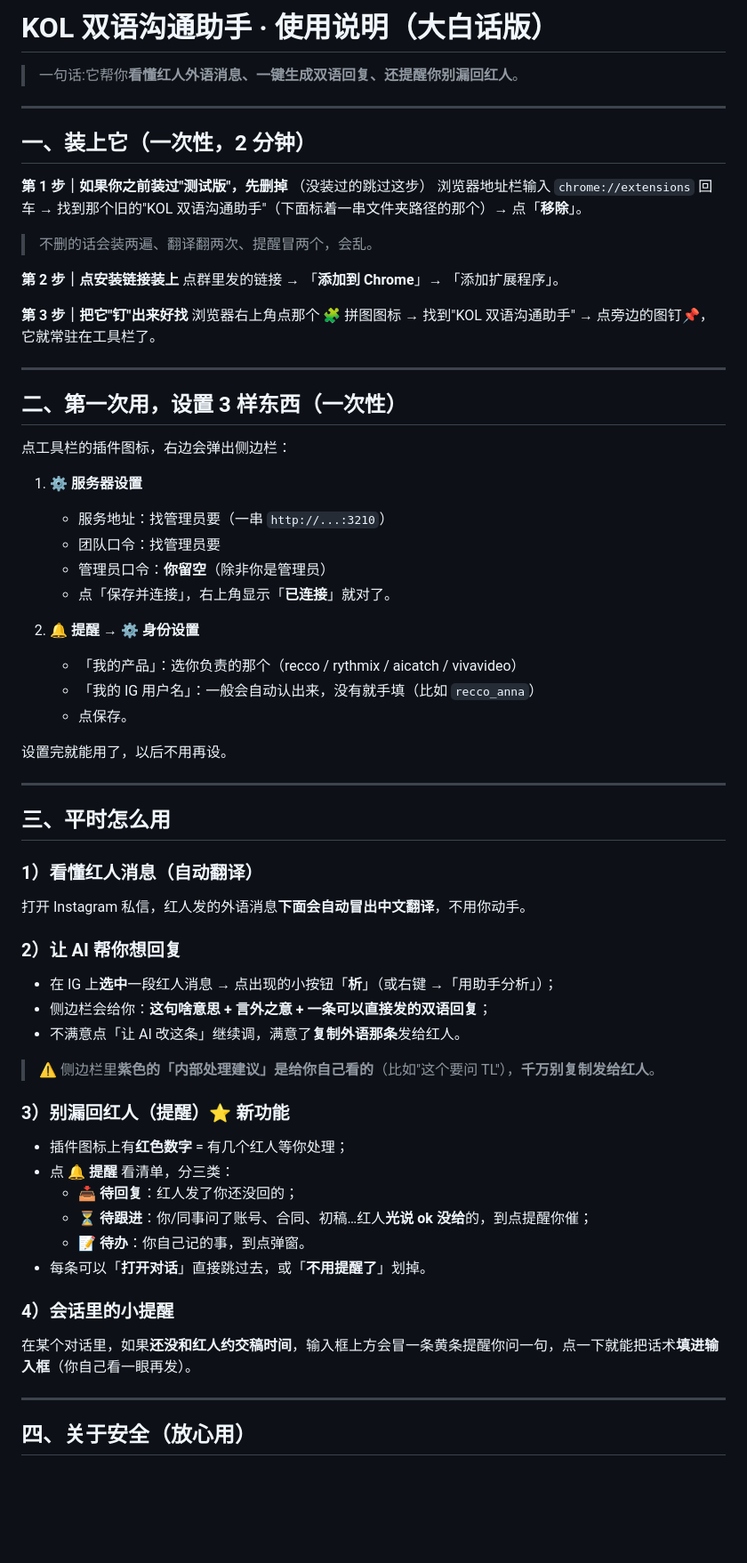
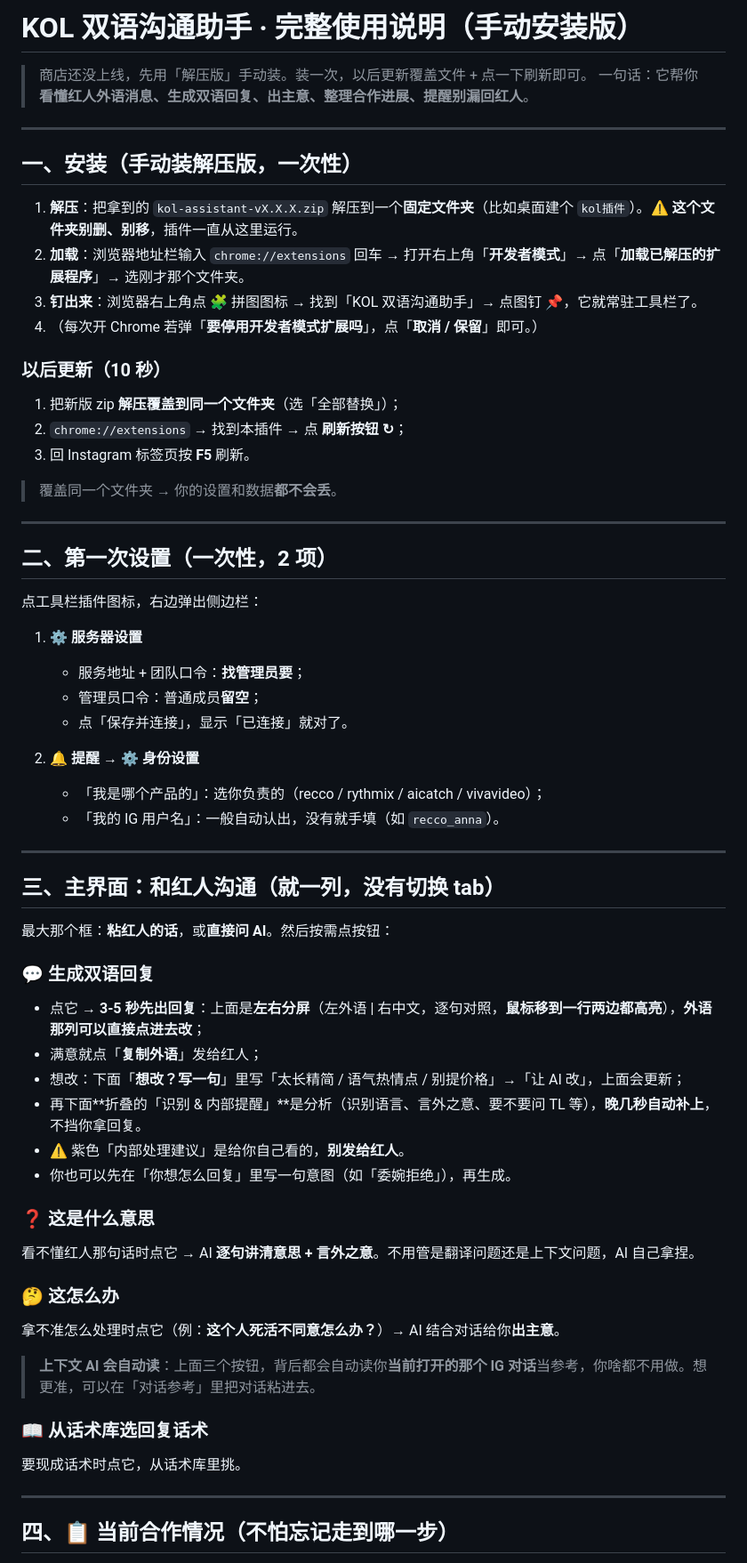
Before and after one commit to vickyldr/kol, a Markdown page: bilingual-extension/团队使用说明-大白话.md, the part around one of its changes. Shown at 89% size. Rendered like a GitHub page; blank space fills up the shorter version.

```diff
--- a/bilingual-extension/团队使用说明-大白话.md
+++ b/bilingual-extension/团队使用说明-大白话.md
@@ -1,67 +1,64 @@
-# KOL 双语沟通助手 · 使用说明（大白话版）
+# KOL 双语沟通助手 · 完整使用说明（手动安装版）
 
-> 一句话:它帮你**看懂红人外语消息、一键生成双语回复、还提醒你别漏回红人**。
+> 商店还没上线，先用「解压版」手动装。装一次，以后更新覆盖文件 + 点一下刷新即可。
+> 一句话：它帮你**看懂红人外语消息、生成双语回复、出主意、整理合作进展、提醒别漏回红人**。
 
 ---
 
-## 一、装上它（一次性，2 分钟）
+## 一、安装（手动装解压版，一次性）
 
-**第 1 步｜如果你之前装过"测试版"，先删掉**
-（没装过的跳过这步）
-浏览器地址栏输入 `chrome://extensions` 回车 → 找到那个旧的"KOL 双语沟通助手"（下面标着一串文件夹路径的那个）→ 点「**移除**」。
-> 不删的话会装两遍、翻译翻两次、提醒冒两个，会乱。
+1. **解压**：把拿到的 `kol-assistant-vX.X.X.zip` 解压到一个**固定文件夹**（比如桌面建个 `kol插件`）。⚠️ **这个文件夹别删、别移**，插件一直从这里运行。
+2. **加载**：浏览器地址栏输入 `chrome://extensions` 回车 → 打开右上角「**开发者模式**」→ 点「**加载已解压的扩展程序**」→ 选刚才那个文件夹。
+3. **钉出来**：浏览器右上角点 🧩 拼图图标 → 找到「KOL 双语沟通助手」→ 点图钉 📌，它就常驻工具栏了。
+4. （每次开 Chrome 若弹「**要停用开发者模式扩展吗**」，点「**取消 / 保留**」即可。）
 
-**第 2 步｜点安装链接装上**
-点群里发的链接 → 「**添加到 Chrome**」→ 「添加扩展程序」。
-
-**第 3 步｜把它"钉"出来好找**
-浏览器右上角点那个 🧩 拼图图标 → 找到"KOL 双语沟通助手" → 点旁边的图钉📌，它就常驻在工具栏了。
+### 以后更新（10 秒）
+1. 把新版 zip **解压覆盖到同一个文件夹**（选「全部替换」）；
+2. `chrome://extensions` → 找到本插件 → 点 **刷新按钮 ↻**；
+3. 回 Instagram 标签页按 **F5** 刷新。
+> 覆盖同一个文件夹 → 你的设置和数据**都不会丢**。
 
 ---
 
-## 二、第一次用，设置 3 样东西（一次性）
+## 二、第一次设置（一次性，2 项）
 
-点工具栏的插件图标，右边会弹出侧边栏：
+点工具栏插件图标，右边弹出侧边栏：
 
 1. **⚙️ 服务器设置**
-   - 服务地址：找管理员要（一串 `http://...:3210`）
-   - 团队口令：找管理员要
-   - 管理员口令：**你留空**（除非你是管理员）
-   - 点「保存并连接」，右上角显示「**已连接**」就对了。
+   - 服务地址 + 团队口令：**找管理员要**；
+   - 管理员口令：普通成员**留空**；
+   - 点「保存并连接」，显示「已连接」就对了。
 
 2. **🔔 提醒 → ⚙️ 身份设置**
-   - 「我的产品」：选你负责的那个（recco / rythmix / aicatch / vivavideo）
-   - 「我的 IG 用户名」：一般会自动认出来，没有就手填（比如 `recco_anna`）
-   - 点保存。
-
-设置完就能用了，以后不用再设。
+   - 「我是哪个产品的」：选你负责的（recco / rythmix / aicatch / vivavideo）；
+   - 「我的 IG 用户名」：一般自动认出，没有就手填（如 `recco_anna`）。
 
 ---
 
-## 三、平时怎么用
+## 三、主界面：和红人沟通（就一列，没有切换 tab）
 
-### 1）看懂红人消息（自动翻译）
-打开 Instagram 私信，红人发的外语消息**下面会自动冒出中文翻译**，不用你动手。
+最大那个框：**粘红人的话**，或**直接问 AI**。然后按需点按钮：
 
-### 2）让 AI 帮你想回复
-- 在 IG 上**选中**一段红人消息 → 点出现的小按钮「**析**」（或右键 →「用助手分析」）；
-- 侧边栏会给你：**这句啥意思 + 言外之意 + 一条可以直接发的双语回复**；
-- 不满意点「让 AI 改这条」继续调，满意了**复制外语那条**发给红人。
+### 💬 生成双语回复
+- 点它 → **3-5 秒先出回复**：上面是**左右分屏**（左外语 | 右中文，逐句对照，**鼠标移到一行两边都高亮**），**外语那列可以直接点进去改**；
+- 满意就点「**复制外语**」发给红人；
+- 想改：下面「**想改？写一句**」里写「太长精简 / 语气热情点 / 别提价格」→「让 AI 改」，上面会更新；
+- 再下面**折叠的「识别 & 内部提醒」**是分析（识别语言、言外之意、要不要问 TL 等），**晚几秒自动补上**，不挡你拿回复。
+- ⚠️ 紫色「内部处理建议」是给你自己看的，**别发给红人**。
+- 你也可以先在「你想怎么回复」里写一句意图（如「委婉拒绝」），再生成。
 
-> ⚠️ 侧边栏里**紫色的「内部处理建议」是给你自己看的**（比如"这个要问 TL"），**千万别复制发给红人**。
+### ❓ 这是什么意思
+看不懂红人那句话时点它 → AI **逐句讲清意思 + 言外之意**。不用管是翻译问题还是上下文问题，AI 自己拿捏。
 
-### 3）别漏回红人（提醒）⭐ 新功能
-- 插件图标上有**红色数字** = 有几个红人等你处理；
-- 点 **🔔 提醒** 看清单，分三类：
-  - **📥 待回复**：红人发了你还没回的；
-  - **⏳ 待跟进**：你/同事问了账号、合同、初稿…红人**光说 ok 没给**的，到点提醒你催；
-  - **📝 待办**：你自己记的事，到点弹窗。
-- 每条可以「**打开对话**」直接跳过去，或「**不用提醒了**」划掉。
+### 🤔 这怎么办
+拿不准怎么处理时点它（例：**这个人死活不同意怎么办？**）→ AI 结合对话给你**出主意**。
 
-### 4）会话里的小提醒
-在某个对话里，如果**还没和红人约交稿时间**，输入框上方会冒一条黄条提醒你问一句，点一下就能把话术**填进输入框**（你自己看一眼再发）。
+> **上下文 AI 会自动读**：上面三个按钮，背后都会自动读你**当前打开的那个 IG 对话**当参考，你啥都不用做。想更准，可以在「对话参考」里把对话粘进去。
+
+### 📖 从话术库选回复话术
+要现成话术时点它，从话术库里挑。
 
 ---
 
-## 四、关于安全（放心用）
+## 四、📋 当前合作情况（不怕忘记走到哪一步）
 
```
Also changed, not shown: other parts of bilingual-extension/团队使用说明-大白话.md (+42 -21 lines).
